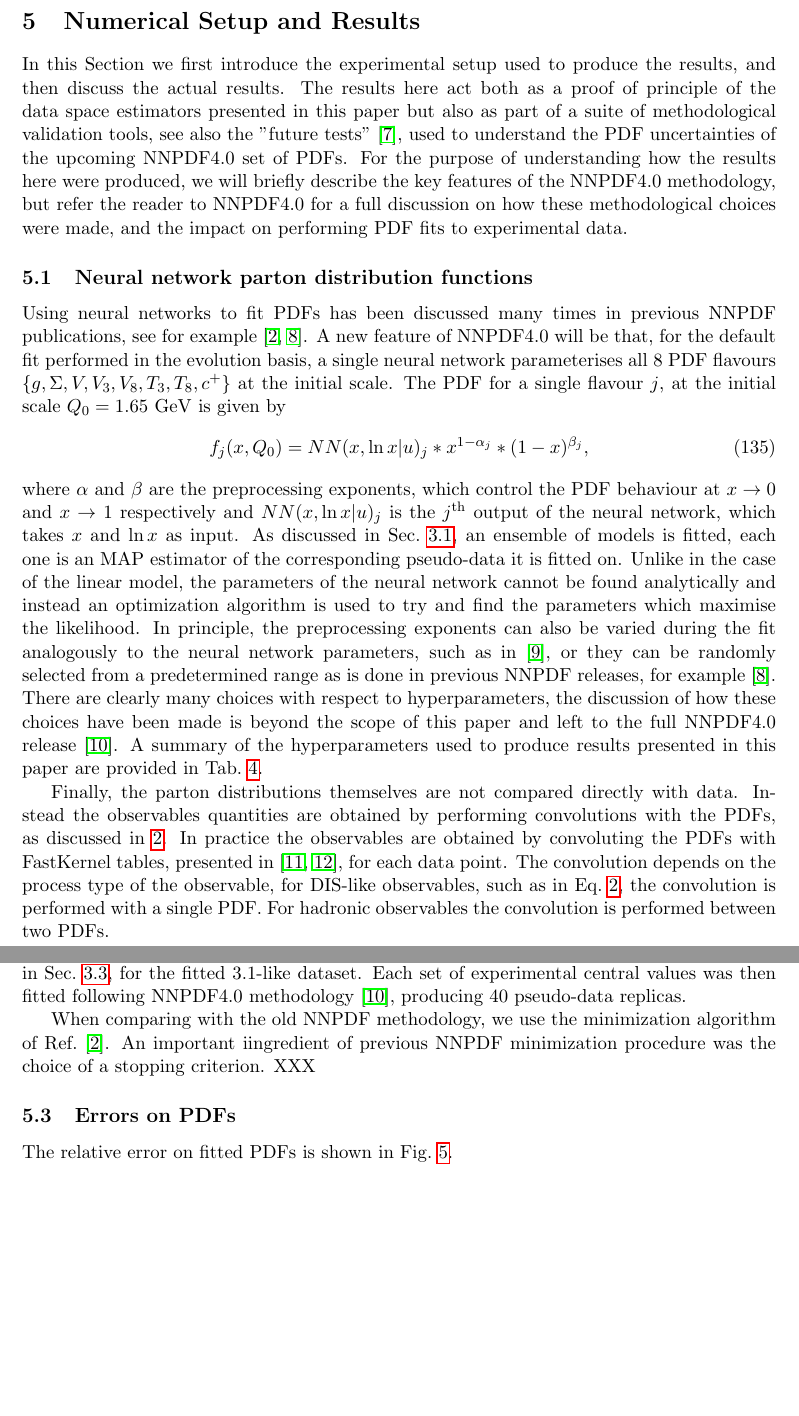
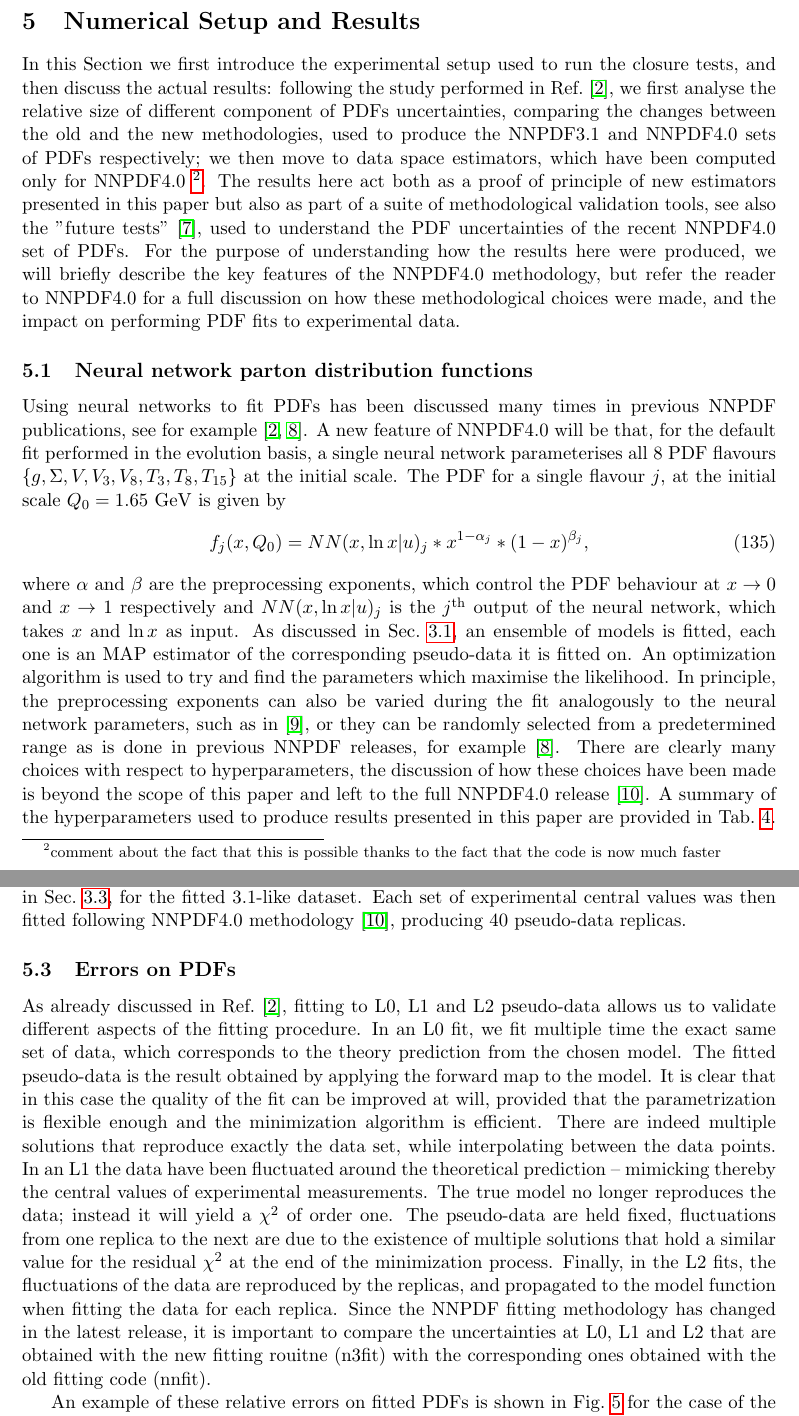
Before and after one commit to wilsonmr/nnpdf40_closure, a LaTeX paper (main.tex, which reads results.tex): two parts of pages 32 and 34 of 50 before the commit and two parts of pages 32 and 34 of 51 after it, joined at a grey line, cut so that both start at the same text, the shorter picture padded with empty space. Compiled offline with pdfLaTeX.

Commit message:
drafting discussion L0, L1, L2

```diff
--- a/results.tex
+++ b/results.tex
@@ -1,11 +1,16 @@
 \section{Numerical Setup and Results}
 
-In this Section we first introduce the experimental setup used to produce the
-results, and then discuss the actual results. The results here act both as a
-proof of principle of the data space estimators presented in this paper but also
+In this Section we first introduce the experimental setup used to run the
+closure tests, and then discuss the actual results: following the study performed in
+Ref.~\cite{nnpdf30}, we first analyse the relative
+size of different component of PDFs uncertainties, comparing the changes between the old
+and the new methodologies, used to produce the NNPDF3.1 and NNPDF4.0 sets of PDFs respectively;
+we then move to data space estimators, which have been computed only for NNPDF4.0
+\footnote{comment about the fact that this is possible thanks to the fact that the code is now much faster}.
+The results here act both as a proof of principle of new estimators presented in this paper but also
 as part of a suite of methodological validation tools, see also the "future
 tests" \cite{Cruz_Martinez_2021}, used to understand the PDF uncertainties of
-the upcoming NNPDF4.0 set of PDFs. For the purpose of understanding how the
+the recent NNPDF4.0 set of PDFs. For the purpose of understanding how the
 results here were produced, we will briefly describe the key features of the
 NNPDF4.0 methodology, but refer the reader to NNPDF4.0 for a full discussion on
 how these methodological choices were made, and the impact on performing PDF
@@ -17,7 +22,7 @@ Using neural networks to fit PDFs has been discussed many times in previous
 NNPDF publications, see for example \cite{nnpdf30, Ball_2017}. A new feature of
 NNPDF4.0 will be that, for the default fit performed in the evolution basis, a
 single neural network parameterises all 8 PDF flavours $\{ g, \Sigma, V, V_3,
-V_8, T_3, T_8, c^+ \}$ at the initial scale. The PDF for a single flavour $j$,
+V_8, T_3, T_8, T_{15} \}$ at the initial scale. The PDF for a single flavour $j$,
 at the initial scale $Q_0 = 1.65~{\rm GeV}$ is given by
 \begin{equation}
     f_j(x, Q_0) = NN(x, \ln x | \modelvec)_j * x^{1-\alpha_j} * (1-x)^{\beta_j},
@@ -27,9 +32,8 @@ PDF behaviour at $x \to 0$ and $x \to 1$ respectively and $NN(x, \ln x |
 \modelvec)_j$ is the $j^{\rm th}$ output of the neural network, which takes $x$
 and $\ln x$ as input. As discussed in Sec.~\ref{sec:fit-reps}, an ensemble of
 models is fitted, each one is an MAP estimator of the corresponding pseudo-data
-it is fitted on. Unlike in the case of the linear model, the parameters of the
-neural network cannot be found analytically and instead an optimization
-algorithm is used to try and find the parameters which maximise the likelihood.
+it is fitted on.
+An optimization algorithm is used to try and find the parameters which maximise the likelihood.
 In principle, the preprocessing exponents can also be varied during the fit
 analogously to the neural network parameters, such as in \cite{Carrazza_2019},
 or they can be randomly selected from a predetermined range as is done in
@@ -39,14 +43,16 @@ have been made is beyond the scope of this paper and left to the full NNPDF4.0
 release \cite{NNPDF40}. A summary of the hyperparameters used to produce results
 presented in this paper are provided in Tab.~\ref{tab:Hyperparams}.
 
-Finally, the parton distributions themselves are not compared directly with
-data. Instead the observables quantities are obtained by performing convolutions
-with the PDFs, as discussed in \ref{eq:DISExample}. In practice the observables
-are obtained by convoluting the PDFs with FastKernel tables, presented in
-\cite{Ball_2010,Bertone_2017}, for each data point. The convolution depends on
-the process type of the observable, for DIS-like observables, such as in
-Eq.~\ref{eq:DISExample}, the convolution is performed with a single PDF. For
-hadronic observables the convolution is performed between two PDFs.
+%Something like the following should go in Sec 3, when defining the forward map for NNPDF
+%Finally, the parton distributions themselves are not compared directly with
+%data. Instead the observables quantities are obtained by performing convolutions
+%with the PDFs, as discussed in \ref{eq:DISExample}. In practice the observables
+%are obtained by convoluting the PDFs with FastKernel tables, presented in
+%\cite{Ball_2010,Bertone_2017}, for each data point. The convolution depends on
+%the process type of the observable, for DIS-like observables, such as in
+%Eq.~\ref{eq:DISExample}, the convolution is performed with a single PDF. For
+%hadronic observables the convolution is performed between two PDFs.
+
 
 \subsection{Closure test setup}
 
@@ -94,10 +100,32 @@ as discussed in Sec.~\ref{sec:closure-test-intro}, for the fitted 3.1-like
 dataset. Each set of experimental central values was then fitted following
 NNPDF4.0 methodology \cite{NNPDF40}, producing 40 pseudo-data replicas.
 
-When comparing with the old NNPDF methodology, we use the minimization algorithm
-of Ref.~\cite{nnpdf30}. An important iingredient of previous NNPDF minimization
-procedure was the choice of a stopping criterion. XXX
+%When comparing with the old NNPDF methodology, we use the minimization algorithm
+%of Ref.~\cite{nnpdf30}. An important iingredient of previous NNPDF minimization
+%procedure was the choice of a stopping criterion. XXX
 
 \subsection{Errors on PDFs}
 
-The relative error on fitted PDFs is shown in Fig.~\ref{fig:nnpdfLfits}.
+As already discussed in Ref.~\cite{nnpdf30}, fitting to L0, L1 and L2
+pseudo-data allows us to validate different aspects of the fitting procedure. In
+an L0 fit, we fit multiple time the exact same set of data, which corresponds to
+the theory prediction from the chosen model. The fitted pseudo-data is the
+result obtained by applying the forward map to the model. It is clear that in
+this case the quality of the fit can be improved at will, provided that the
+parametrization is flexible enough and the minimization algorithm is efficient.
+There are indeed multiple solutions that reproduce exactly the data set, while
+interpolating between the data points. In an L1 the data have been fluctuated
+around the theoretical prediction -- mimicking thereby the central values of
+experimental measurements. The true model no longer reproduces the data; instead
+it will yield a $\chi^2$ of order one. The pseudo-data are held fixed,
+fluctuations from one replica to the next are due to the existence of multiple
+solutions that hold a similar value for the residual $\chi^2$ at the end of the
+minimization process. Finally, in the L2 fits, the fluctuations of the data are
+reproduced by the replicas, and propagated to the model function when fitting
+the data for each replica. Since the NNPDF fitting methodology has changed in
+the latest release, it is important to compare the uncertainties at L0, L1 and
+L2 that are obtained with the new fitting rouitne (n3fit) with the corresponding
+ones obtained with the old fitting code (nnfit).
+
+An example of these relative errors on fitted PDFs is shown in Fig.~\ref{fig:CT_uncertainty_g}
+for the case of the gluon distribution: L0, L1 and L2 closure tests are displayed on the same plot, each one
```
Also changed, not shown: figures/CT_linear_g.pdf (added), figures/CT_linear_g_nnpdf31.pdf (added), figures/CT_log_g.pdf (added), figures/CT_log_g_nnpdf31.pdf, results.tex (40 more changed lines).
